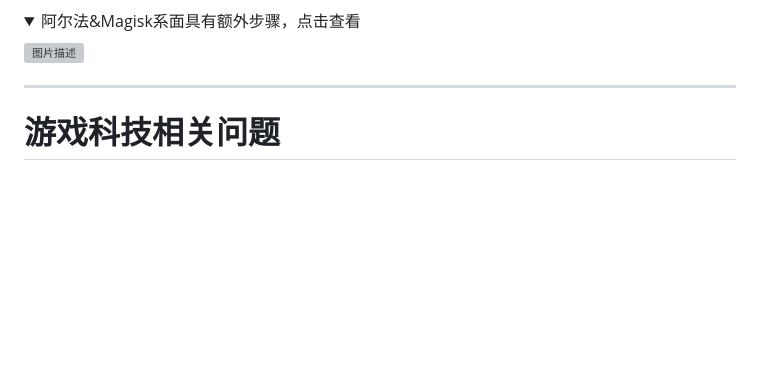
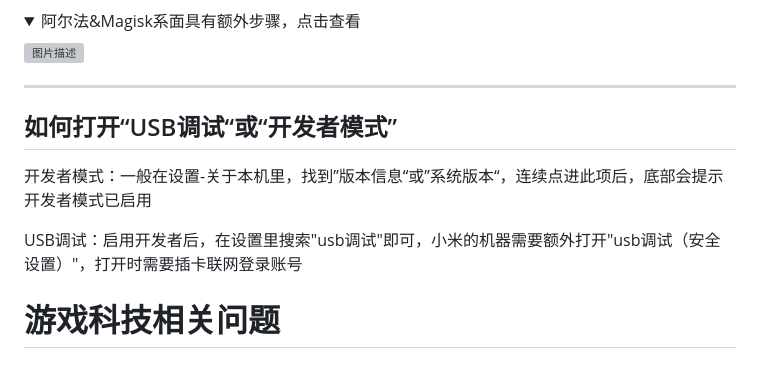
Before and after one commit to whisper4u/ahuadoc, a Markdown page: README.md, the part around one of its changes. Rendered like a GitHub page; folded sections open; blank space fills up the shorter version; grey boxes are pictures that could not be loaded.

```diff
--- a/README.md
+++ b/README.md
@@ -94,6 +94,13 @@
 
 
 ---
+
+## 如何打开“USB调试“或“开发者模式”
+
+开发者模式：一般在设置-关于本机里，找到”版本信息“或”系统版本“，连续点进此项后，底部会提示开发者模式已启用
+
+USB调试：启用开发者后，在设置里搜索"usb调试"即可，小米的机器需要额外打开"usb调试（安全设置）"，打开时需要插卡联网登录账号
+
 
 
 # 游戏科技相关问题
```
Also changed, not shown: other parts of README.md (+38 -9 lines).
